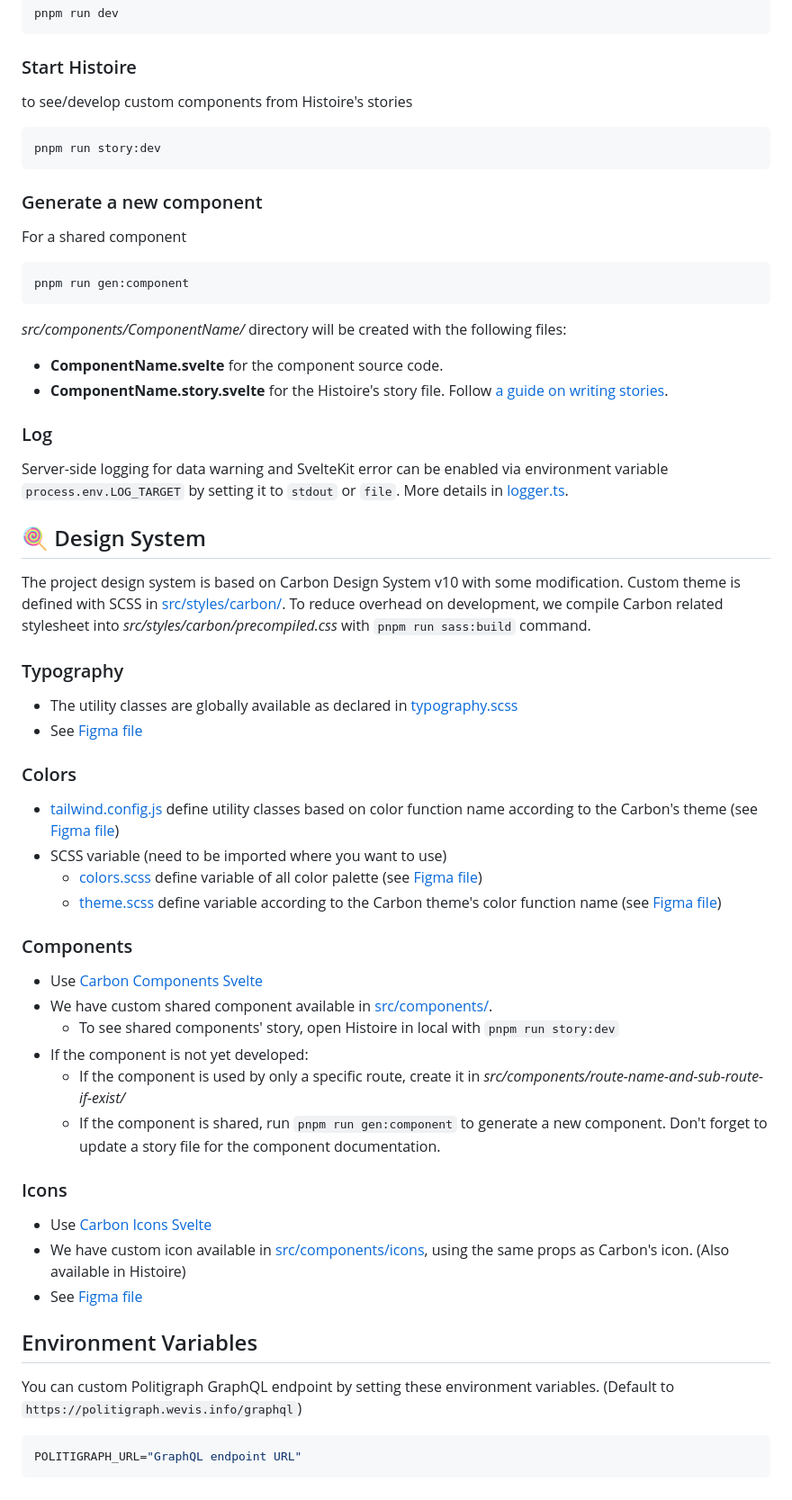
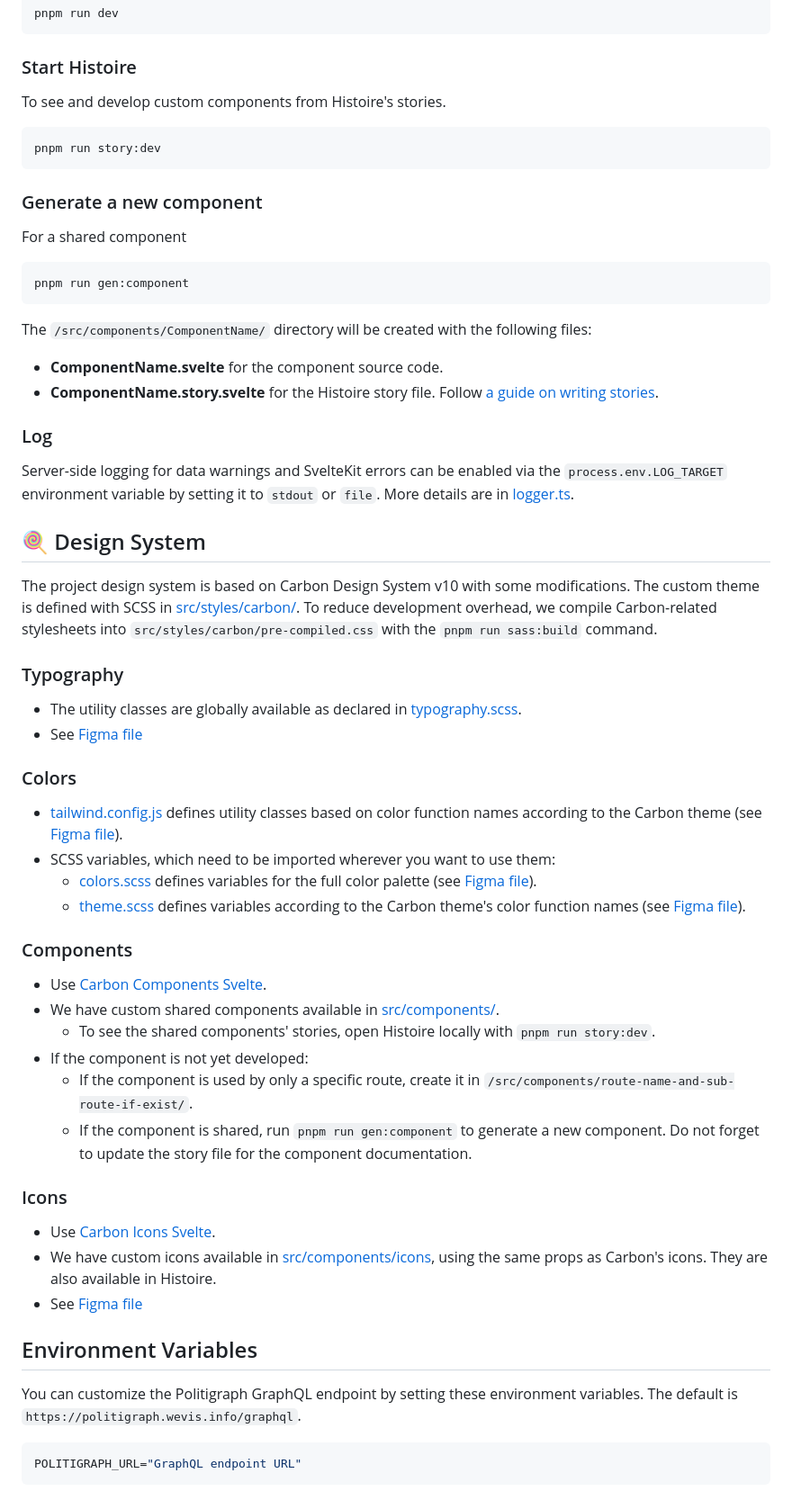
Before and after one commit to wevisdemo/parliament-watch, a Markdown page: README.md, the part around one of its changes. Shown at 90% size. GitHub-like rendering.

Commit message:
docs: update readme that staging is back to normal and correct typo issue

````diff
--- a/README.md
+++ b/README.md
@@ -111,7 +109,7 @@ pnpm run dev
 
 ### Start Histoire
 
-to see/develop custom components from Histoire's stories
+To see and develop custom components from Histoire's stories.
 
 ```bash
 pnpm run story:dev
@@ -125,49 +123,49 @@ For a shared component
 pnpm run gen:component
 ```
 
-_src/components/ComponentName/_ directory will be created with the following files:
+The `/src/components/ComponentName/` directory will be created with the following files:
 
 - **ComponentName.svelte** for the component source code.
-- **ComponentName.story.svelte** for the Histoire's story file. Follow [a guide on writing stories](https://histoire.dev/guide/svelte3/stories.html).
+- **ComponentName.story.svelte** for the Histoire story file. Follow [a guide on writing stories](https://histoire.dev/guide/svelte3/stories.html).
 
 ### Log
 
-Server-side logging for data warning and SvelteKit error can be enabled via environment variable `process.env.LOG_TARGET` by setting it to `stdout` or `file`. More details in [logger.ts](src/lib/logger.ts).
+Server-side logging for data warnings and SvelteKit errors can be enabled via the `process.env.LOG_TARGET` environment variable by setting it to `stdout` or `file`. More details are in [logger.ts](src/lib/logger.ts).
 
 ## 🍭 Design System
 
-The project design system is based on Carbon Design System v10 with some modification. Custom theme is defined with SCSS in [src/styles/carbon/](src/styles/carbon/). To reduce overhead on development, we compile Carbon related stylesheet into _src/styles/carbon/precompiled.css_ with `pnpm run sass:build` command.
+The project design system is based on Carbon Design System v10 with some modifications. The custom theme is defined with SCSS in [src/styles/carbon/](src/styles/carbon/). To reduce development overhead, we compile Carbon-related stylesheets into `src/styles/carbon/pre-compiled.css` with the `pnpm run sass:build` command.
 
 ### Typography
 
-- The utility classes are globally available as declared in [typography.scss](src/styles/carbon/typography.scss)
+- The utility classes are globally available as declared in [typography.scss](src/styles/carbon/typography.scss).
 - See [Figma file](<https://www.figma.com/file/wydykFjb2U2SLFIz5YmiE8/(v11)-Text-Styles---IBM-Design-Language-(Community)>)
 
 ### Colors
 
-- [tailwind.config.js](tailwind.config.js) define utility classes based on color function name according to the Carbon's theme (see [Figma file](<https://www.figma.com/file/JhpIXQHbn07yn2GVD806dA/(v10)-White-Theme---Carbon-Design-System-(Community)>))
-- SCSS variable (need to be imported where you want to use)
-  - [colors.scss](src/styles/carbon/colors.scss) define variable of all color palette (see [Figma file](<https://www.figma.com/file/DLpm4GWpqa1BUEWApXGeGc/Color-Styles---IBM-Design-Language-(Community)>))
-  - [theme.scss](src/styles/carbon/theme.scss) define variable according to the Carbon theme's color function name (see [Figma file](<https://www.figma.com/file/JhpIXQHbn07yn2GVD806dA/(v10)-White-Theme---Carbon-Design-System-(Community)?node-id=169%3A0>))
+- [tailwind.config.js](tailwind.config.js) defines utility classes based on color function names according to the Carbon theme (see [Figma file](<https://www.figma.com/file/JhpIXQHbn07yn2GVD806dA/(v10)-White-Theme---Carbon-Design-System-(Community)>)).
+- SCSS variables, which need to be imported wherever you want to use them:
+  - [colors.scss](src/styles/carbon/colors.scss) defines variables for the full color palette (see [Figma file](<https://www.figma.com/file/DLpm4GWpqa1BUEWApXGeGc/Color-Styles---IBM-Design-Language-(Community)>)).
+  - [theme.scss](src/styles/carbon/theme.scss) defines variables according to the Carbon theme's color function names (see [Figma file](<https://www.figma.com/file/JhpIXQHbn07yn2GVD806dA/(v10)-White-Theme---Carbon-Design-System-(Community)?node-id=169%3A0>)).
 
 ### Components
 
-- Use [Carbon Components Svelte](https://carbon-components-svelte.onrender.com)
-- We have custom shared component available in [src/components/](src/components/).
-  - To see shared components' story, open Histoire in local with `pnpm run story:dev`
+- Use [Carbon Components Svelte](https://carbon-components-svelte.onrender.com).
+- We have custom shared components available in [src/components/](src/components/).
+  - To see the shared components' stories, open Histoire locally with `pnpm run story:dev`.
 - If the component is not yet developed:
-  - If the component is used by only a specific route, create it in _src/components/route-name-and-sub-route-if-exist/_
-  - If the component is shared, run `pnpm run gen:component` to generate a new component. Don't forget to update a story file for the component documentation.
+  - If the component is used by only a specific route, create it in `/src/components/route-name-and-sub-route-if-exist/`.
+  - If the component is shared, run `pnpm run gen:component` to generate a new component. Do not forget to update the story file for the component documentation.
 
 ### Icons
 
-- Use [Carbon Icons Svelte](https://carbon-icons-svelte.onrender.com)
-- We have custom icon available in [src/components/icons](src/components/icons), using the same props as Carbon's icon. (Also available in Histoire)
+- Use [Carbon Icons Svelte](https://carbon-icons-svelte.onrender.com).
+- We have custom icons available in [src/components/icons](src/components/icons), using the same props as Carbon's icons. They are also available in Histoire.
 - See [Figma file](<https://www.figma.com/file/TUob8dLak4FMugrqMQRm3R/Icons---IBM-Design-Language-(Community)>)
 
 ## Environment Variables
 
-You can custom Politigraph GraphQL endpoint by setting these environment variables. (Default to `https://politigraph.wevis.info/graphql`)
+You can customize the Politigraph GraphQL endpoint by setting these environment variables. The default is `https://politigraph.wevis.info/graphql`.
 
 ```env
 POLITIGRAPH_URL="GraphQL endpoint URL"
````
Also changed, not shown: other parts of README.md (+16 -18 lines).
